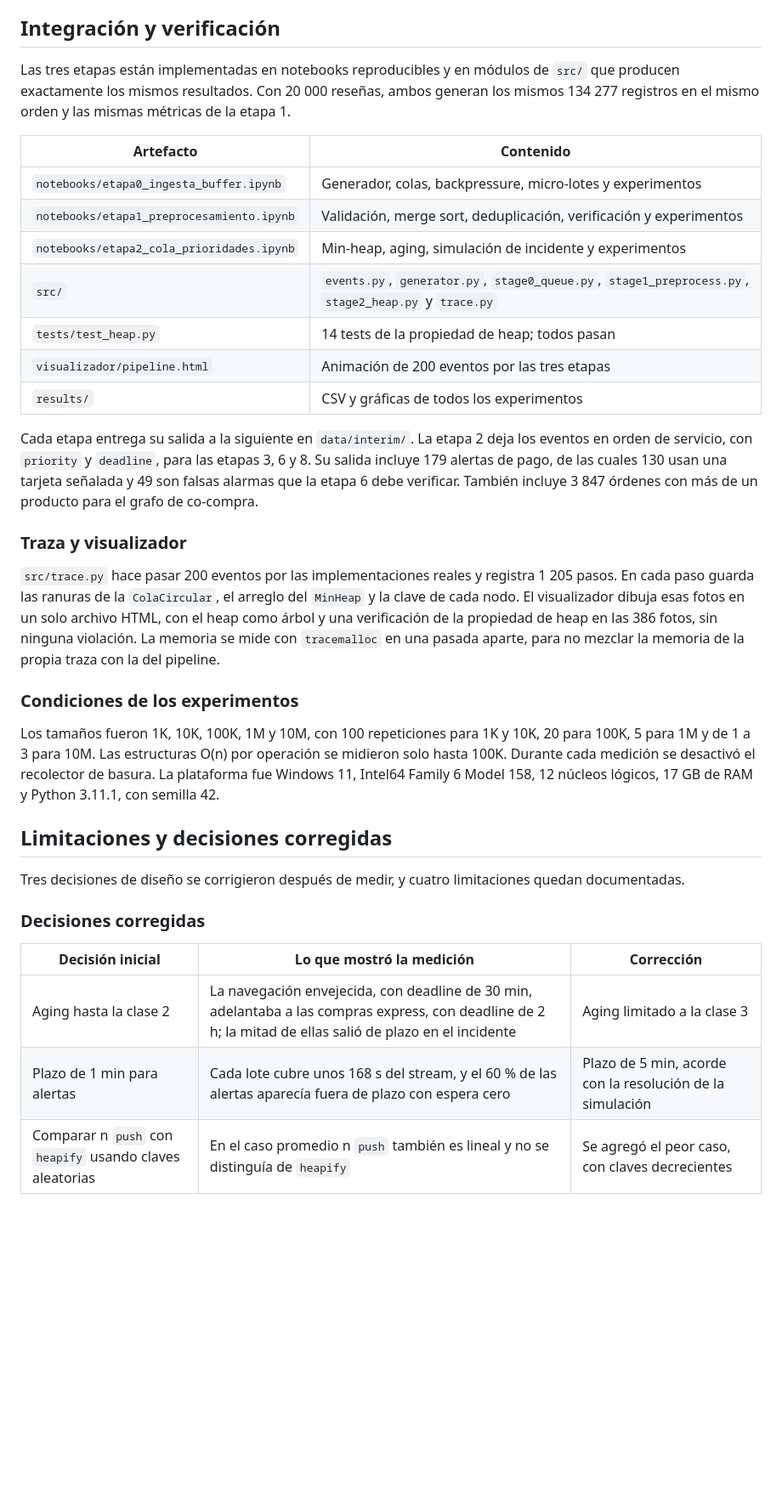
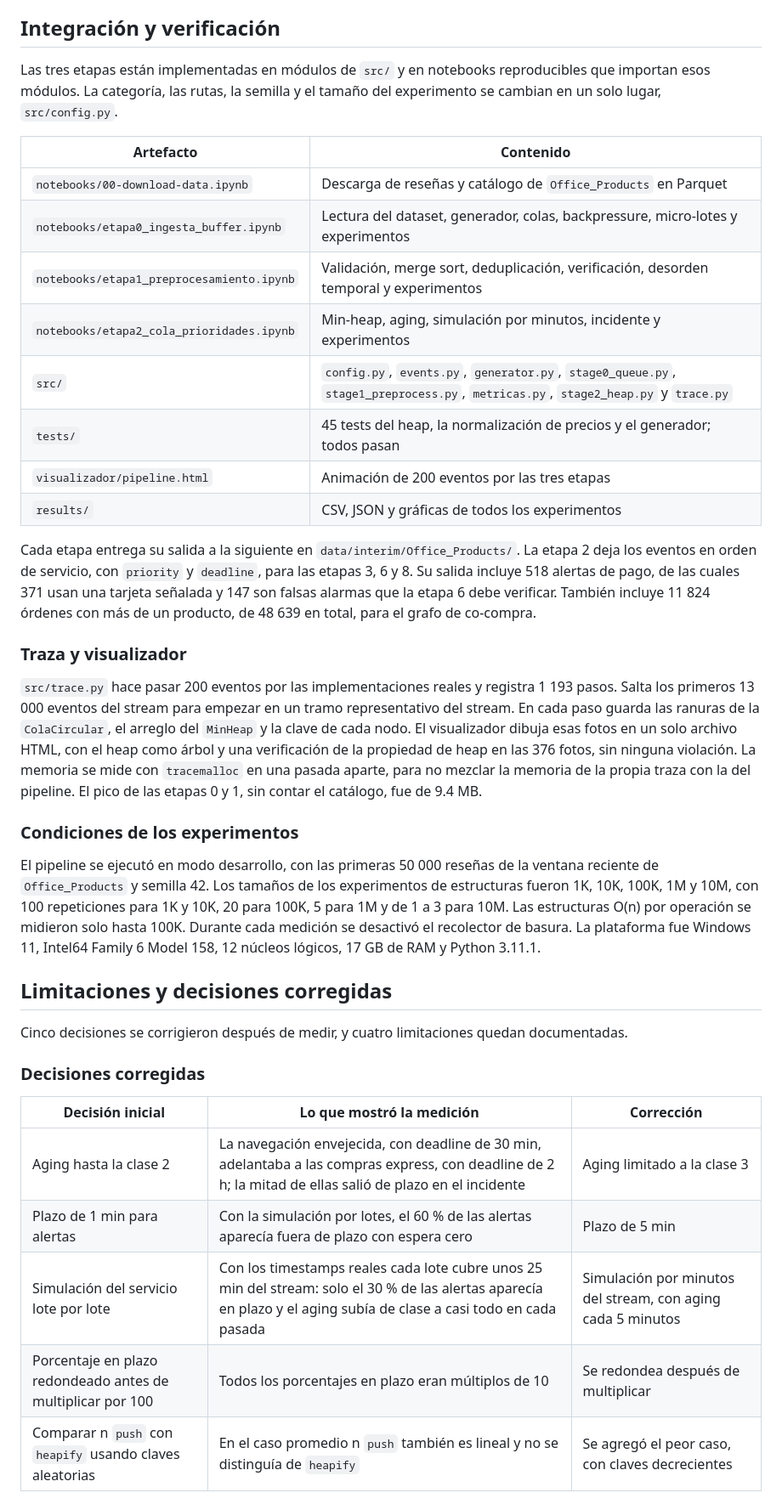
Before and after one commit to AlexanderPereda/proyecto_final_grupo1, a Markdown page: docs/informe_etapas_0_1_2.md, the part around one of its changes. Shown at 85% size. Drawn GitHub-style; blank space fills up the shorter version.

```diff
--- a/docs/informe_etapas_0_1_2.md
+++ b/docs/informe_etapas_0_1_2.md
@@ -176,38 +193,41 @@ A 100K la lista ordenada ya es 4 veces más lenta que `MinHeap`, y la diferencia
 
 ## Integración y verificación
 
-Las tres etapas están implementadas en notebooks reproducibles y en módulos de `src/` que producen exactamente los mismos resultados. Con 20 000 reseñas, ambos generan los mismos 134 277 registros en el mismo orden y las mismas métricas de la etapa 1.
+Las tres etapas están implementadas en módulos de `src/` y en notebooks reproducibles que importan esos módulos. La categoría, las rutas, la semilla y el tamaño del experimento se cambian en un solo lugar, `src/config.py`.
 
 | Artefacto | Contenido |
 | --- | --- |
-| `notebooks/etapa0_ingesta_buffer.ipynb` | Generador, colas, backpressure, micro-lotes y experimentos |
-| `notebooks/etapa1_preprocesamiento.ipynb` | Validación, merge sort, deduplicación, verificación y experimentos |
-| `notebooks/etapa2_cola_prioridades.ipynb` | Min-heap, aging, simulación de incidente y experimentos |
-| `src/` | `events.py`, `generator.py`, `stage0_queue.py`, `stage1_preprocess.py`, `stage2_heap.py` y `trace.py` |
-| `tests/test_heap.py` | 14 tests de la propiedad de heap; todos pasan |
+| `notebooks/00-download-data.ipynb` | Descarga de reseñas y catálogo de `Office_Products` en Parquet |
+| `notebooks/etapa0_ingesta_buffer.ipynb` | Lectura del dataset, generador, colas, backpressure, micro-lotes y experimentos |
+| `notebooks/etapa1_preprocesamiento.ipynb` | Validación, merge sort, deduplicación, verificación, desorden temporal y experimentos |
+| `notebooks/etapa2_cola_prioridades.ipynb` | Min-heap, aging, simulación por minutos, incidente y experimentos |
+| `src/` | `config.py`, `events.py`, `generator.py`, `stage0_queue.py`, `stage1_preprocess.py`, `metricas.py`, `stage2_heap.py` y `trace.py` |
+| `tests/` | 45 tests del heap, la normalización de precios y el generador; todos pasan |
 | `visualizador/pipeline.html` | Animación de 200 eventos por las tres etapas |
-| `results/` | CSV y gráficas de todos los experimentos |
+| `results/` | CSV, JSON y gráficas de todos los experimentos |
 
-Cada etapa entrega su salida a la siguiente en `data/interim/`. La etapa 2 deja los eventos en orden de servicio, con `priority` y `deadline`, para las etapas 3, 6 y 8. Su salida incluye 179 alertas de pago, de las cuales 130 usan una tarjeta señalada y 49 son falsas alarmas que la etapa 6 debe verificar. También incluye 3 847 órdenes con más de un producto para el grafo de co-compra.
+Cada etapa entrega su salida a la siguiente en `data/interim/Office_Products/`. La etapa 2 deja los eventos en orden de servicio, con `priority` y `deadline`, para las etapas 3, 6 y 8. Su salida incluye 518 alertas de pago, de las cuales 371 usan una tarjeta señalada y 147 son falsas alarmas que la etapa 6 debe verificar. También incluye 11 824 órdenes con más de un producto, de 48 639 en total, para el grafo de co-compra.
 
 ### Traza y visualizador
 
-`src/trace.py` hace pasar 200 eventos por las implementaciones reales y registra 1 205 pasos. En cada paso guarda las ranuras de la `ColaCircular`, el arreglo del `MinHeap` y la clave de cada nodo. El visualizador dibuja esas fotos en un solo archivo HTML, con el heap como árbol y una verificación de la propiedad de heap en las 386 fotos, sin ninguna violación. La memoria se mide con `tracemalloc` en una pasada aparte, para no mezclar la memoria de la propia traza con la del pipeline.
+`src/trace.py` hace pasar 200 eventos por las implementaciones reales y registra 1 193 pasos. Salta los primeros 13 000 eventos del stream para empezar en un tramo representativo del stream. En cada paso guarda las ranuras de la `ColaCircular`, el arreglo del `MinHeap` y la clave de cada nodo. El visualizador dibuja esas fotos en un solo archivo HTML, con el heap como árbol y una verificación de la propiedad de heap en las 376 fotos, sin ninguna violación. La memoria se mide con `tracemalloc` en una pasada aparte, para no mezclar la memoria de la propia traza con la del pipeline. El pico de las etapas 0 y 1, sin contar el catálogo, fue de 9.4 MB.
 
 ### Condiciones de los experimentos
 
-Los tamaños fueron 1K, 10K, 100K, 1M y 10M, con 100 repeticiones para 1K y 10K, 20 para 100K, 5 para 1M y de 1 a 3 para 10M. Las estructuras O(n) por operación se midieron solo hasta 100K. Durante cada medición se desactivó el recolector de basura. La plataforma fue Windows 11, Intel64 Family 6 Model 158, 12 núcleos lógicos, 17 GB de RAM y Python 3.11.1, con semilla 42.
+El pipeline se ejecutó en modo desarrollo, con las primeras 50 000 reseñas de la ventana reciente de `Office_Products` y semilla 42. Los tamaños de los experimentos de estructuras fueron 1K, 10K, 100K, 1M y 10M, con 100 repeticiones para 1K y 10K, 20 para 100K, 5 para 1M y de 1 a 3 para 10M. Las estructuras O(n) por operación se midieron solo hasta 100K. Durante cada medición se desactivó el recolector de basura. La plataforma fue Windows 11, Intel64 Family 6 Model 158, 12 núcleos lógicos, 17 GB de RAM y Python 3.11.1.
 
 ## Limitaciones y decisiones corregidas
 
-Tres decisiones de diseño se corrigieron después de medir, y cuatro limitaciones quedan documentadas.
+Cinco decisiones se corrigieron después de medir, y cuatro limitaciones quedan documentadas.
 
 ### Decisiones corregidas
 
 | Decisión inicial | Lo que mostró la medición | Corrección |
 | --- | --- | --- |
 | Aging hasta la clase 2 | La navegación envejecida, con deadline de 30 min, adelantaba a las compras express, con deadline de 2 h; la mitad de ellas salió de plazo en el incidente | Aging limitado a la clase 3 |
-| Plazo de 1 min para alertas | Cada lote cubre unos 168 s del stream, y el 60 % de las alertas aparecía fuera de plazo con espera cero | Plazo de 5 min, acorde con la resolución de la simulación |
+| Plazo de 1 min para alertas | Con la simulación por lotes, el 60 % de las alertas aparecía fuera de plazo con espera cero | Plazo de 5 min |
+| Simulación del servicio lote por lote | Con los timestamps reales cada lote cubre unos 25 min del stream: solo el 30 % de las alertas aparecía en plazo y el aging subía de clase a casi todo en cada pasada | Simulación por minutos del stream, con aging cada 5 minutos |
+| Porcentaje en plazo redondeado antes de multiplicar por 100 | Todos los porcentajes en plazo eran múltiplos de 10 | Se redondea después de multiplicar |
 | Comparar n `push` con `heapify` usando claves aleatorias | En el caso promedio n `push` también es lineal y no se distinguía de `heapify` | Se agregó el peor caso, con claves decrecientes |
 
 ### Limitaciones
```
Also changed, not shown: other parts of docs/informe_etapas_0_1_2.md (+62 -45 lines), docs/img/informe_arquitectura.png, docs/img/informe_espera_aging.png, docs/img/informe_stream_vs_lista.png.
